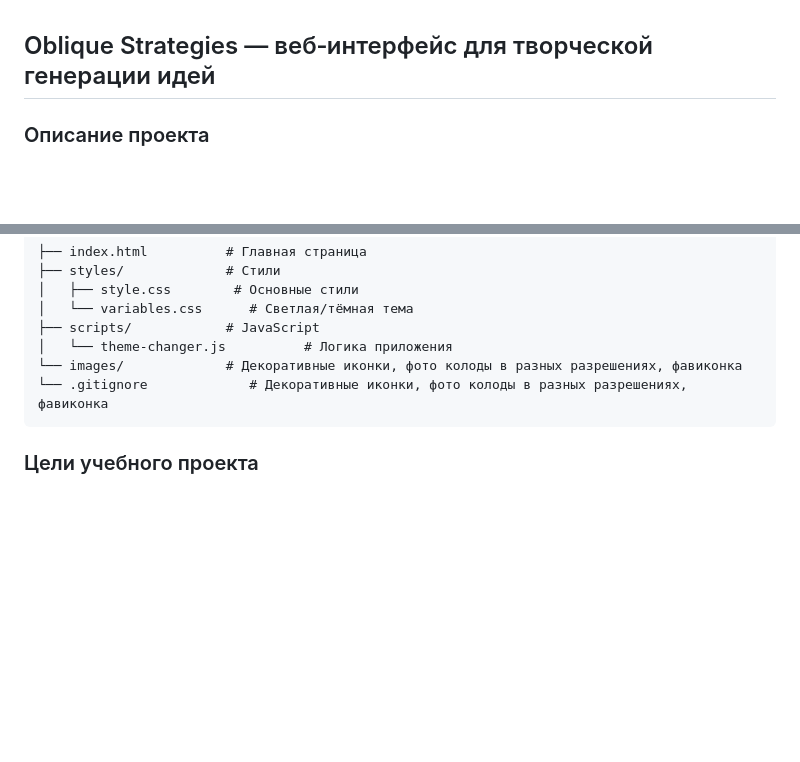
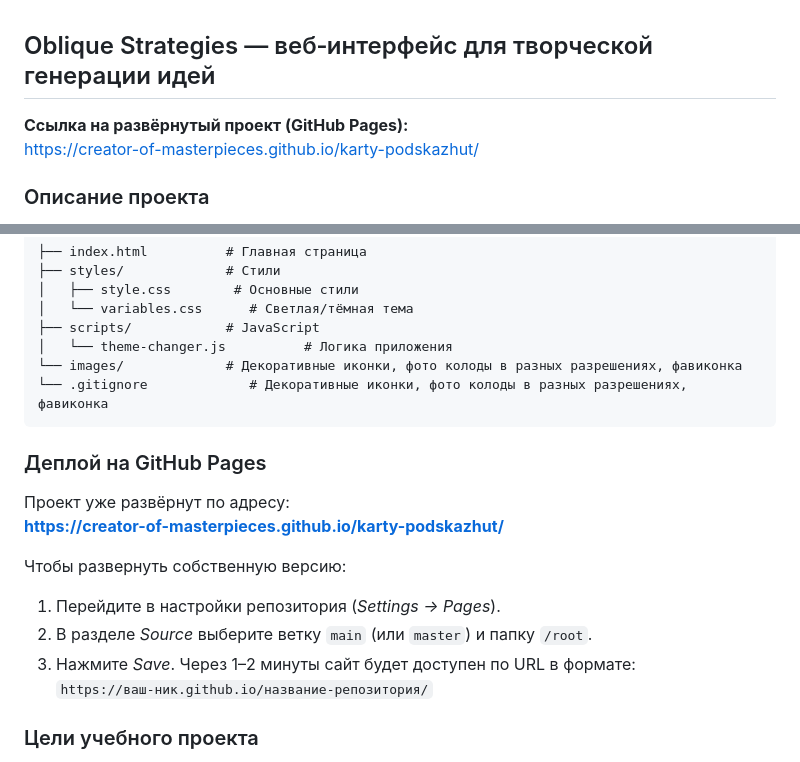
Before and after one commit to creator-of-masterpieces/karty-podskazhut, a Markdown page: README.md, 2 parts joined by grey strips. Rendered like a GitHub page; blank space fills up the shorter version.

Commit message:
Update README with GitHub Pages deployment info
Added deployment instructions for GitHub Pages and project link.

````diff
--- a/README.md
+++ b/README.md
@@ -1,4 +1,7 @@
 ## Oblique Strategies — веб‑интерфейс для творческой генерации идей
+
+**Ссылка на развёрнутый проект (GitHub Pages):**
+https://creator-of-masterpieces.github.io/karty-podskazhut/
 
 ### Описание проекта
 
@@ -41,6 +44,17 @@
 └── .gitignore             # Декоративные иконки, фото колоды в разных разрешениях, фавиконка
 ```
 
+### Деплой на GitHub Pages
+
+Проект уже развёрнут по адресу:
+**https://creator-of-masterpieces.github.io/karty-podskazhut/**
+
+Чтобы развернуть собственную версию:
+1. Перейдите в настройки репозитория (*Settings → Pages*).
+2. В разделе *Source* выберите ветку `main` (или `master`) и папку `/root`.
+3. Нажмите *Save*. Через 1–2 минуты сайт будет доступен по URL в формате:
+   `https://ваш-ник.github.io/название-репозитория/`
+
 ### Цели учебного проекта
 
 - Отработать навыки **адаптивной вёрстки**.
````
